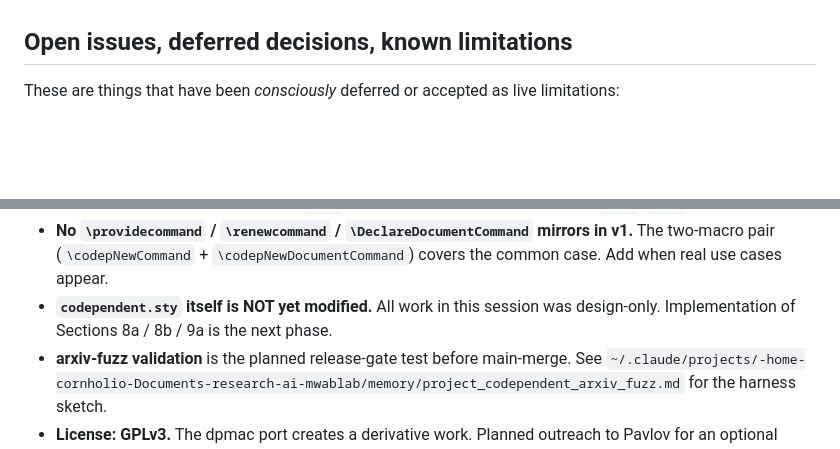
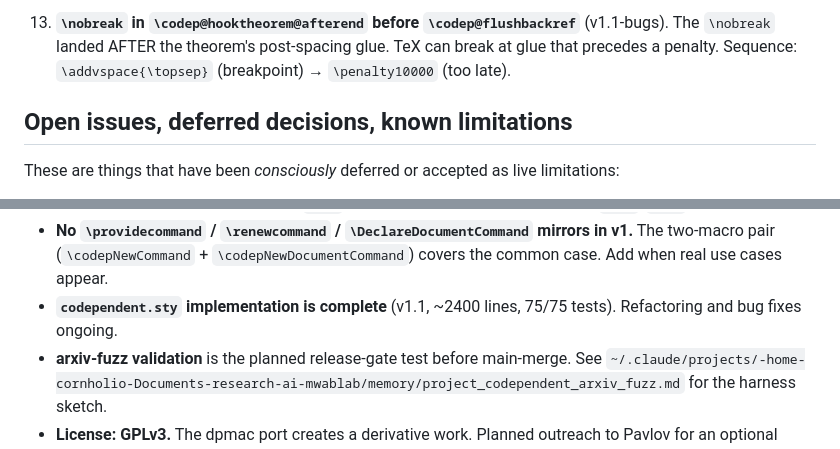
Before and after one commit to tmainiero/codependent, a Markdown page: HISTORY.md, 2 parts joined by grey strips. Rendered like a GitHub page; blank space fills up the shorter version.

```diff
--- a/HISTORY.md
+++ b/HISTORY.md
@@ -386,3 +470,8 @@ renamed to `8a.6.m` for sequential ordering after the new
+13. **`\nobreak` in `\codep@hooktheorem@afterend` before `\codep@flushbackref`**
+    (v1.1-bugs). The `\nobreak` landed AFTER the theorem's post-spacing
+    glue. TeX can break at glue that precedes a penalty. Sequence:
+    `\addvspace{\topsep}` (breakpoint) → `\penalty10000` (too late).
+
 ## Open issues, deferred decisions, known limitations
 
 These are things that have been *consciously* deferred or
@@ -407,9 +496,8 @@ accepted as live limitations:
   `\DeclareDocumentCommand` mirrors in v1.** The two-macro
   pair (`\codepNewCommand` + `\codepNewDocumentCommand`)
   covers the common case. Add when real use cases appear.
-- **`codependent.sty` itself is NOT yet modified.** All work in
-  this session was design-only. Implementation of Sections
-  8a / 8b / 9a is the next phase.
+- **`codependent.sty` implementation is complete** (v1.1, ~2400 lines,
+  75/75 tests). Refactoring and bug fixes ongoing.
 - **arxiv-fuzz validation** is the planned release-gate test
   before main-merge. See
   `~/.claude/projects/-home-cornholio-Documents-research-ai-mwablab/memory/project_codependent_arxiv_fuzz.md`
```
Also changed, not shown: other parts of HISTORY.md (+84 -0 lines).
